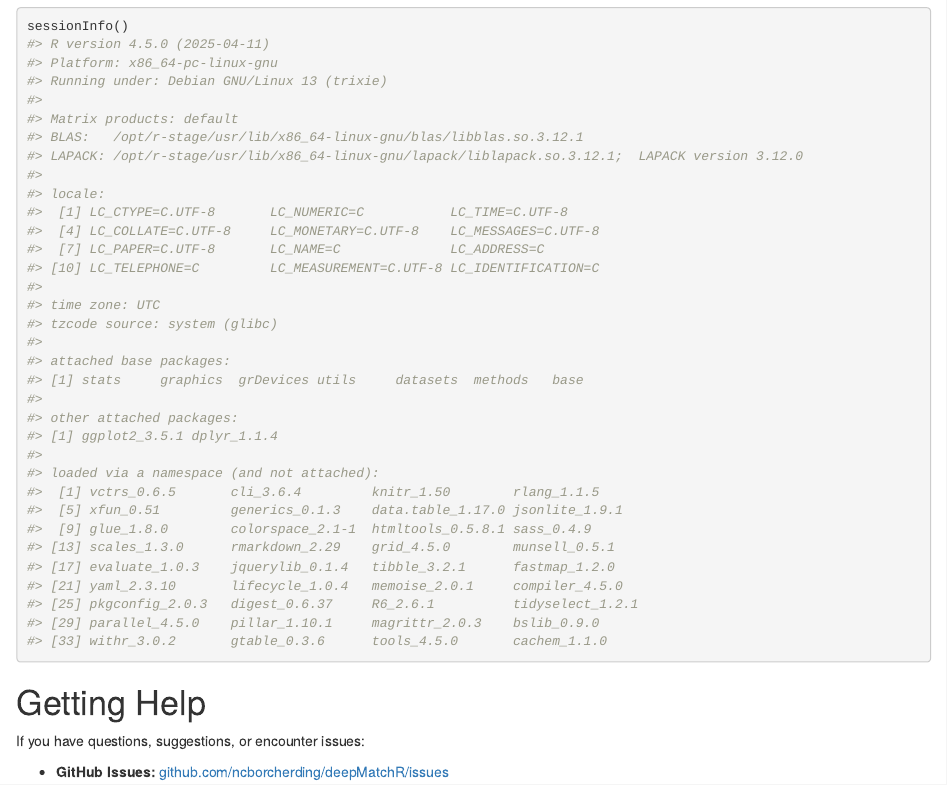
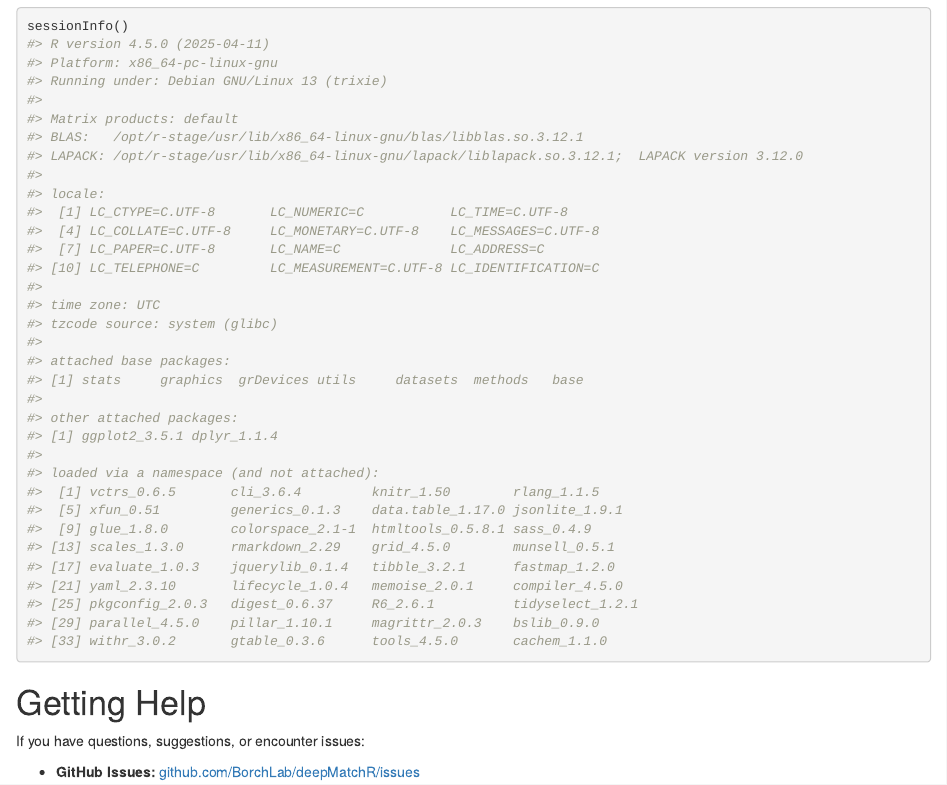
Before and after one commit to BorchLab/deepMatchR, an R Markdown document (vignettes/deepMatchR.Rmd): the page in a window 1100 px wide, from 12440 px down. Rendered offline with R 4.5, knitr and Pandoc, with nearby package versions; drawn as R Markdown's standard HTML page in place of the format the file asks for; some code elsewhere in the file could not run offline.

Commit message:
documentation improvements

```diff
--- a/vignettes/deepMatchR.Rmd
+++ b/vignettes/deepMatchR.Rmd
@@ -586,4 +586,4 @@ sessionInfo()
 
 If you have questions, suggestions, or encounter issues:
 
-- **GitHub Issues:** [github.com/ncborcherding/deepMatchR/issues](https://github.com/ncborcherding/deepMatchR/issues)
+- **GitHub Issues:** [github.com/BorchLab/deepMatchR/issues](https://github.com/ncborcherding/deepMatchR/issues)
```
Also changed, not shown: README.md, 1 other file.
